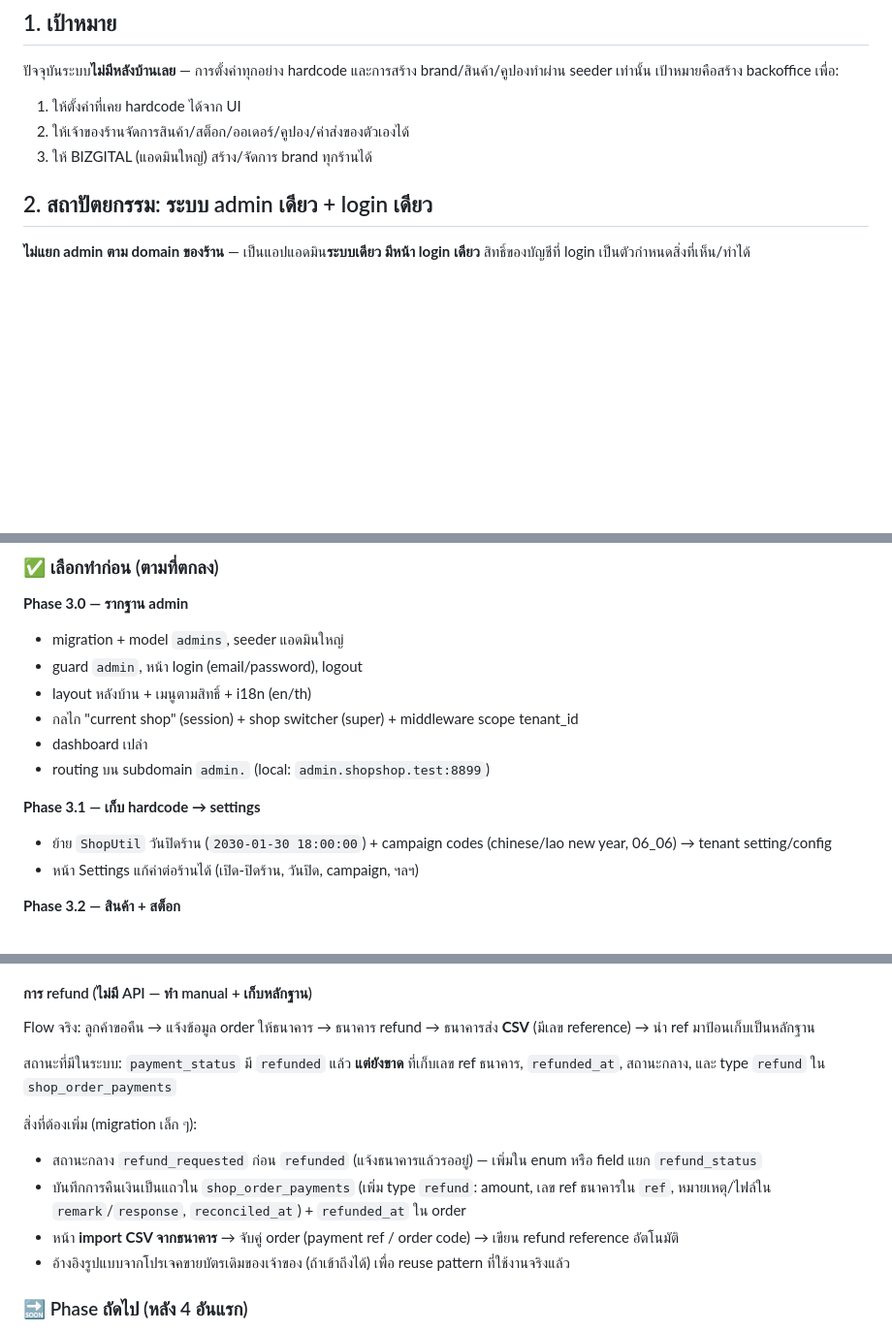
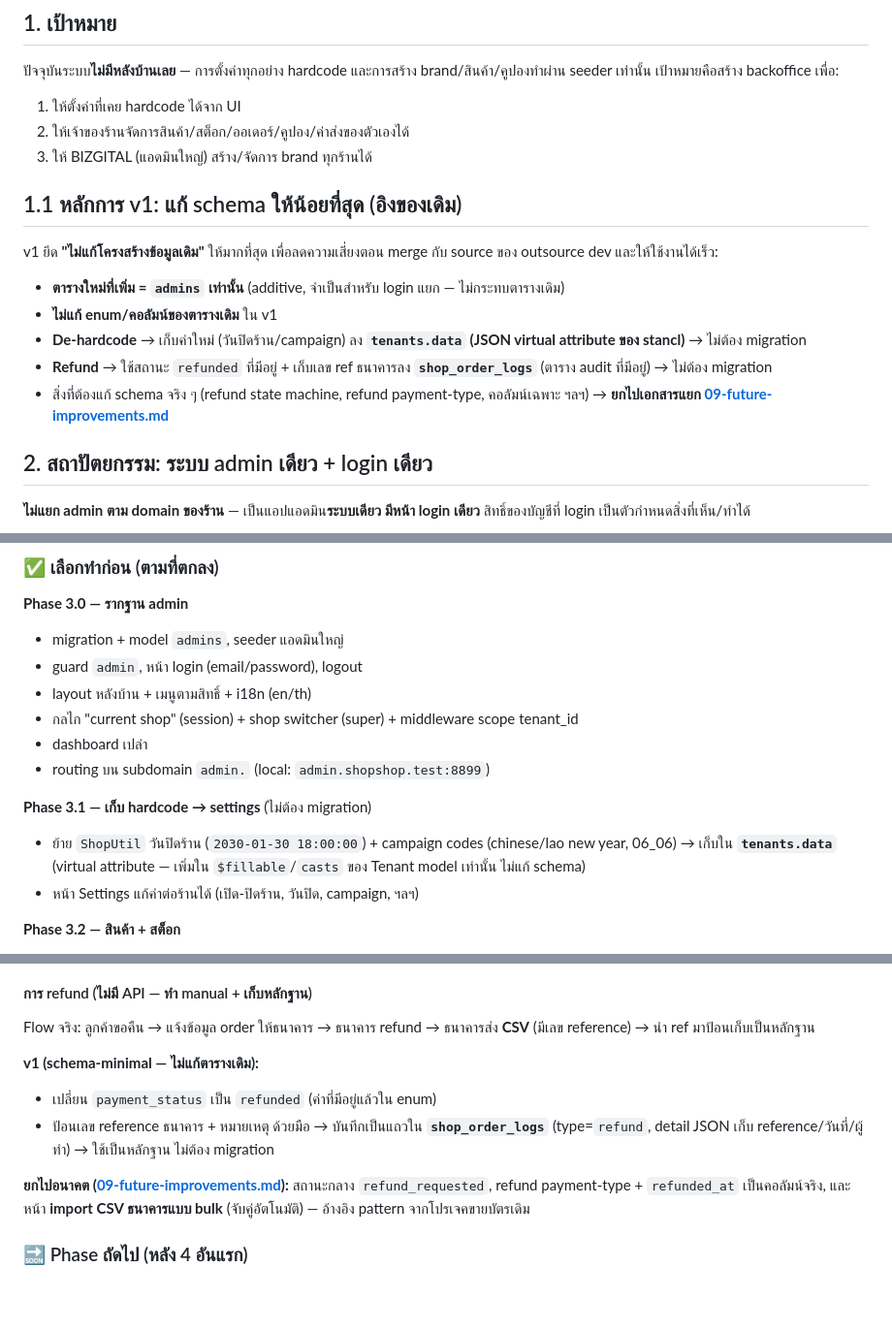
Before and after one commit to p-v1shnu/shopshop-optimize, a Markdown page: docs/08-backoffice-plan.md, 3 parts joined by grey strips. Shown at 97% size. Rendered like a GitHub page; blank space fills up the shorter version.

```diff
--- a/docs/08-backoffice-plan.md
+++ b/docs/08-backoffice-plan.md
@@ -9,6 +9,15 @@
 1. ให้ตั้งค่าที่เคย hardcode ได้จาก UI
 2. ให้เจ้าของร้านจัดการสินค้า/สต็อก/ออเดอร์/คูปอง/ค่าส่งของตัวเองได้
 3. ให้ BIZGITAL (แอดมินใหญ่) สร้าง/จัดการ brand ทุกร้านได้
+
+## 1.1 หลักการ v1: แก้ schema ให้น้อยที่สุด (อิงของเดิม)
+
+v1 ยึด **"ไม่แก้โครงสร้างข้อมูลเดิม"** ให้มากที่สุด เพื่อลดความเสี่ยงตอน merge กับ source ของ outsource dev และให้ใช้งานได้เร็ว:
+- **ตารางใหม่ที่เพิ่ม = `admins` เท่านั้น** (additive, จำเป็นสำหรับ login แยก — ไม่กระทบตารางเดิม)
+- **ไม่แก้ enum/คอลัมน์ของตารางเดิม** ใน v1
+- **De-hardcode** → เก็บค่าใหม่ (วันปิดร้าน/campaign) ลง **`tenants.data` (JSON virtual attribute ของ stancl)** → ไม่ต้อง migration
+- **Refund** → ใช้สถานะ `refunded` ที่มีอยู่ + เก็บเลข ref ธนาคารลง **`shop_order_logs`** (ตาราง audit ที่มีอยู่) → ไม่ต้อง migration
+- สิ่งที่ต้องแก้ schema จริง ๆ (refund state machine, refund payment-type, คอลัมน์เฉพาะ ฯลฯ) → **ยกไปเอกสารแยก [09-future-improvements.md](09-future-improvements.md)**
 
 ## 2. สถาปัตยกรรม: ระบบ admin เดียว + login เดียว
 
@@ -95,8 +104,8 @@
 - dashboard เปล่า
 - routing บน subdomain `admin.` (local: `admin.shopshop.test:8899`)
 
-**Phase 3.1 — เก็บ hardcode → settings**
-- ย้าย `ShopUtil` วันปิดร้าน (`2030-01-30 18:00:00`) + campaign codes (chinese/lao new year, 06_06) → tenant setting/config
+**Phase 3.1 — เก็บ hardcode → settings** (ไม่ต้อง migration)
+- ย้าย `ShopUtil` วันปิดร้าน (`2030-01-30 18:00:00`) + campaign codes (chinese/lao new year, 06_06) → เก็บใน **`tenants.data`** (virtual attribute — เพิ่มใน `$fillable`/`casts` ของ Tenant model เท่านั้น ไม่แก้ schema)
 - หน้า Settings แก้ค่าต่อร้านได้ (เปิด-ปิดร้าน, วันปิด, campaign, ฯลฯ)
 
 **Phase 3.2 — สินค้า + สต็อก**
@@ -114,13 +123,11 @@
 #### การ refund (ไม่มี API — ทำ manual + เก็บหลักฐาน)
 Flow จริง: ลูกค้าขอคืน → แจ้งข้อมูล order ให้ธนาคาร → ธนาคาร refund → ธนาคารส่ง **CSV** (มีเลข reference) → นำ ref มาป้อนเก็บเป็นหลักฐาน
 
-สถานะที่มีในระบบ: `payment_status` มี `refunded` แล้ว **แต่ยังขาด** ที่เก็บเลข ref ธนาคาร, `refunded_at`, สถานะกลาง, และ type `refund` ใน `shop_order_payments`
+**v1 (schema-minimal — ไม่แก้ตารางเดิม):**
+- เปลี่ยน `payment_status` เป็น `refunded` (ค่าที่มีอยู่แล้วใน enum)
+- ป้อนเลข reference ธนาคาร + หมายเหตุ ด้วยมือ → บันทึกเป็นแถวใน **`shop_order_logs`** (type=`refund`, detail JSON เก็บ reference/วันที่/ผู้ทำ) → ใช้เป็นหลักฐาน ไม่ต้อง migration
 
-สิ่งที่ต้องเพิ่ม (migration เล็ก ๆ):
-- สถานะกลาง `refund_requested` ก่อน `refunded` (แจ้งธนาคารแล้วรออยู่) — เพิ่มใน enum หรือ field แยก `refund_status`
-- บันทึกการคืนเงินเป็นแถวใน `shop_order_payments` (เพิ่ม type `refund`: amount, เลข ref ธนาคารใน `ref`, หมายเหตุ/ไฟล์ใน `remark`/`response`, `reconciled_at`) + `refunded_at` ใน order
-- หน้า **import CSV จากธนาคาร** → จับคู่ order (payment ref / order code) → เขียน refund reference อัตโนมัติ
-- อ้างอิงรูปแบบจากโปรเจคขายบัตรเดิมของเจ้าของ (ถ้าเข้าถึงได้) เพื่อ reuse pattern ที่ใช้งานจริงแล้ว
+**ยกไปอนาคต ([09-future-improvements.md](09-future-improvements.md)):** สถานะกลาง `refund_requested`, refund payment-type + `refunded_at` เป็นคอลัมน์จริง, และหน้า **import CSV ธนาคารแบบ bulk** (จับคู่อัตโนมัติ) — อ้างอิง pattern จากโปรเจคขายบัตรเดิม
 
 ### 🔜 Phase ถัดไป (หลัง 4 อันแรก)
 - **Phase 3.4 — Platform super-admin:** สร้าง/แก้ tenant + domain, ตั้ง config รายร้าน (โลโก้/banner/facebook/analytics/shipping_channels/allow_province_ids/maintenance/พิกัด pickup) — แทน seeder
```
Also changed, not shown: docs/09-future-improvements.md (added, +56 -0 lines), docs/README.md (+1 -0 lines).
